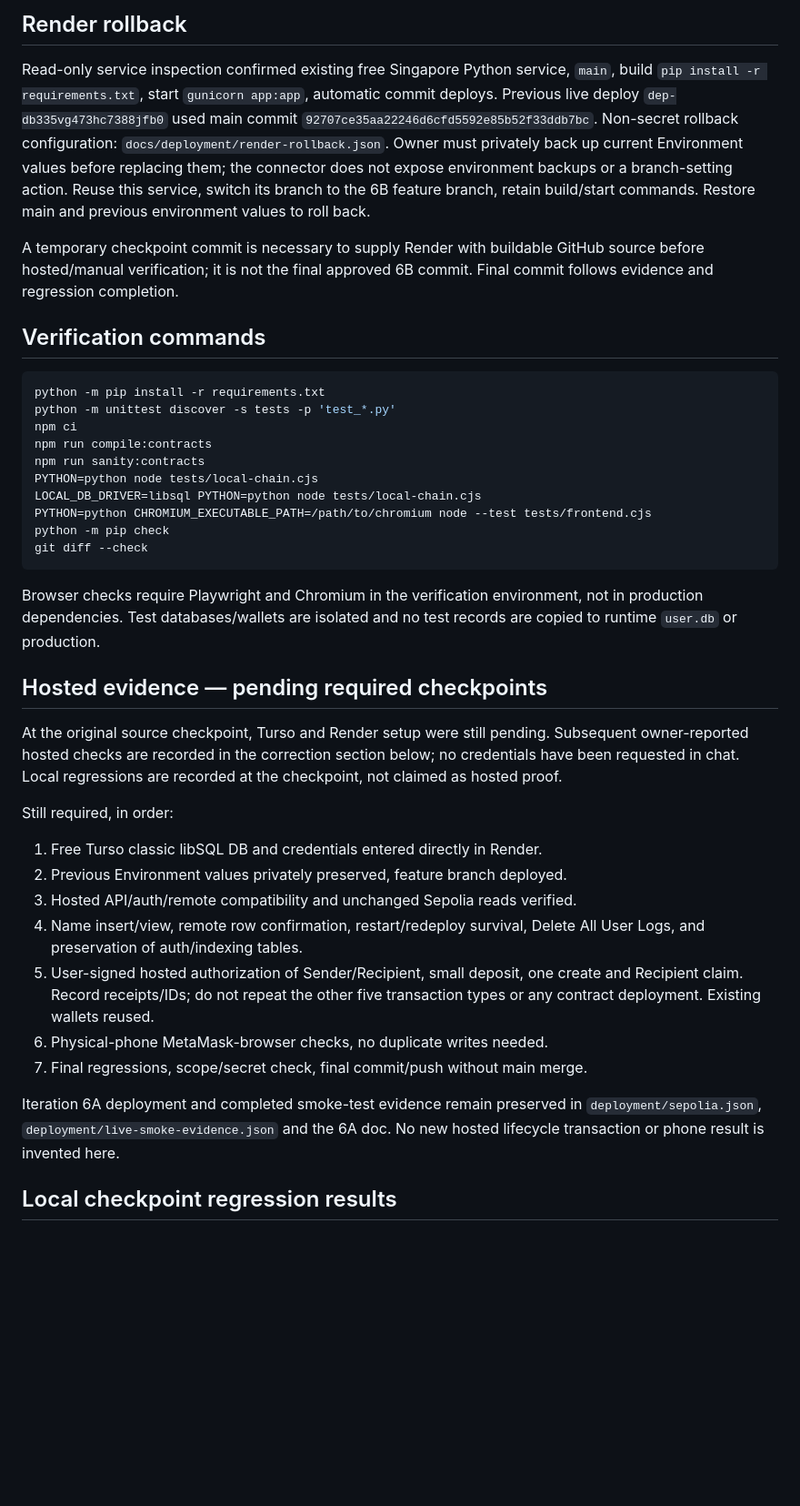
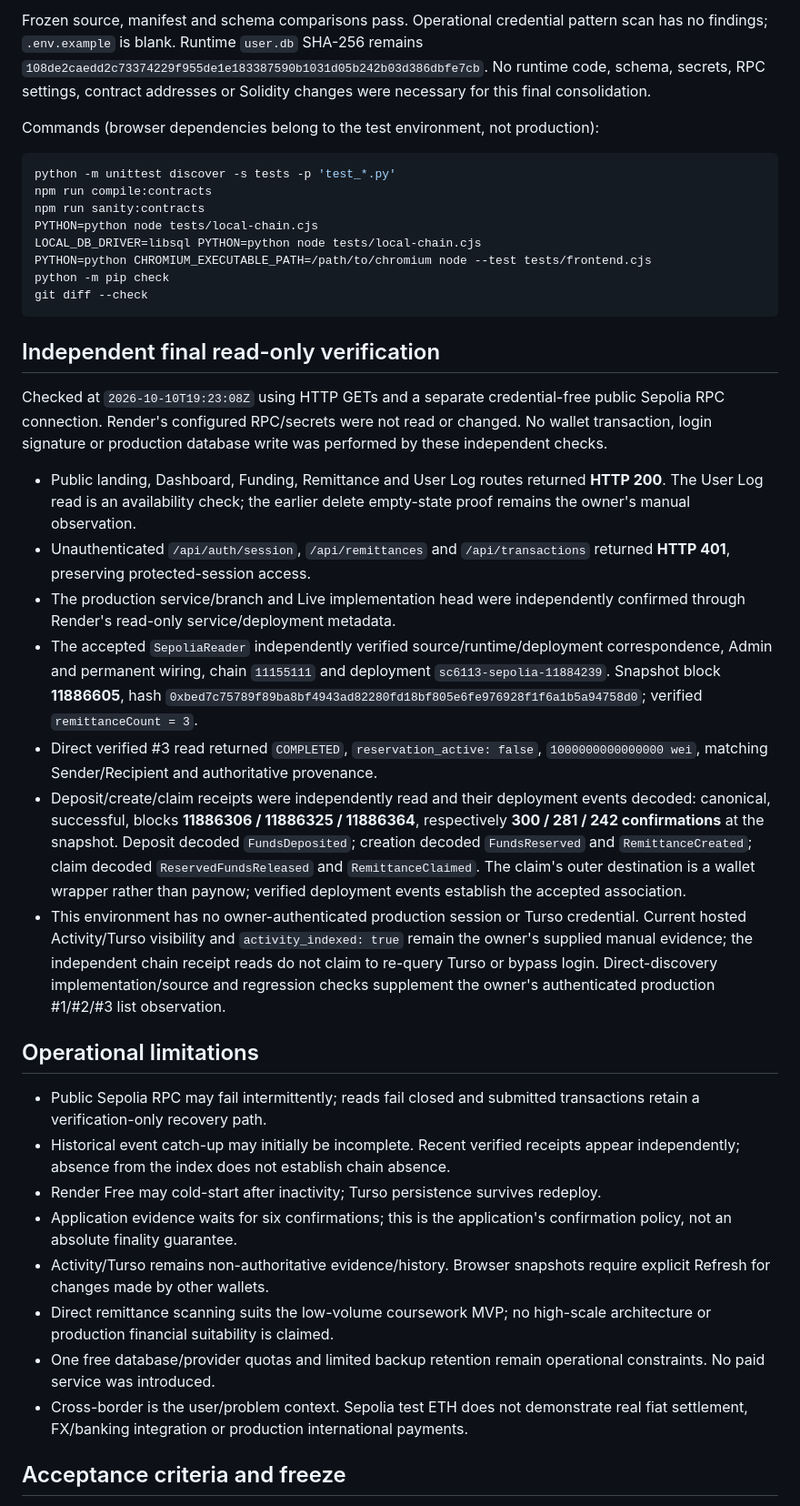
Before and after one commit to Ravin1010/SC6113-AY2026T1, a Markdown page: docs/integration/ITERATION_6B.md, the part around one of its changes. Shown at 91% size. Drawn GitHub-style; blank space fills up the shorter version.

Commit message:
Consolidate hosted evidence and freeze Iteration 6B

````diff
--- a/docs/integration/ITERATION_6B.md
+++ b/docs/integration/ITERATION_6B.md
@@ -94,26 +265,14 @@ never owns wallet keys. `.env.example` documents variable names only.
 
-## Render rollback
+Frozen source, manifest and schema comparisons pass. Operational credential
+pattern scan has no findings; `.env.example` is blank. Runtime `user.db` SHA-256
+remains `108de2caedd2c73374229f955de1e183387590b1031d05b242b03d386dbfe7cb`.
+No runtime code, schema, secrets, RPC settings, contract addresses or Solidity
+changes were necessary for this final consolidation.
 
-Read-only service inspection confirmed existing free Singapore Python service,
-`main`, build `pip install -r requirements.txt`, start `gunicorn app:app`, automatic
-commit deploys. Previous live deploy `dep-db335vg473hc7388jfb0` used main commit
-`92707ce35aa22246d6cfd5592e85b52f33ddb7bc`.
-Non-secret rollback configuration: `docs/deployment/render-rollback.json`.
-Owner must privately back up current Environment values before replacing them;
-the connector does not expose environment backups or a branch-setting action.
-Reuse this service, switch its branch to the 6B feature branch, retain build/start
-commands. Restore main and previous environment values to roll back.
-
-A temporary checkpoint commit is necessary to supply Render with buildable
-GitHub source before hosted/manual verification; it is not the final approved
-6B commit. Final commit follows evidence and regression completion.
-
-## Verification commands
+Commands (browser dependencies belong to the test environment, not production):
 
 ```sh
-python -m pip install -r requirements.txt
 python -m unittest discover -s tests -p 'test_*.py'
-npm ci
 npm run compile:contracts
 npm run sanity:contracts
 PYTHON=python node tests/local-chain.cjs
@@ -123,32 +282,57 @@ python -m pip check
 git diff --check
 ```
 
-Browser checks require Playwright and Chromium in the verification environment,
-not in production dependencies. Test databases/wallets are isolated and no test
-records are copied to runtime `user.db` or production.
+## Independent final read-only verification
 
-## Hosted evidence — pending required checkpoints
+Checked at `2026-10-10T19:23:08Z` using HTTP GETs and a separate credential-free
+public Sepolia RPC connection. Render's configured RPC/secrets were not read or
+changed. No wallet transaction, login signature or production database write was
+performed by these independent checks.
 
-At the original source checkpoint, Turso and Render setup were still pending.
-Subsequent owner-reported hosted checks are recorded in the correction section below;
-no credentials have been requested in chat.
-Local regressions are recorded at the checkpoint, not claimed as hosted proof.
+- Public landing, Dashboard, Funding, Remittance and User Log routes returned
+  **HTTP 200**. The User Log read is an availability check; the earlier delete
+  empty-state proof remains the owner's manual observation.
+- Unauthenticated `/api/auth/session`, `/api/remittances` and
+  `/api/transactions` returned **HTTP 401**, preserving protected-session access.
+- The production service/branch and Live implementation head were independently
+  confirmed through Render's read-only service/deployment metadata.
+- The accepted `SepoliaReader` independently verified source/runtime/deployment
+  correspondence, Admin and permanent wiring, chain `11155111` and deployment
+  `sc6113-sepolia-11884239`. Snapshot block **11886605**, hash `0xbed7c75789f89ba8bf4943ad82280fd18bf805e6fe976928f1f6a1b5a94758d0`;
+  verified `remittanceCount = 3`.
+- Direct verified #3 read returned `COMPLETED`, `reservation_active: false`,
+  `1000000000000000 wei`, matching Sender/Recipient and authoritative provenance.
+- Deposit/create/claim receipts were independently read and their deployment
+  events decoded: canonical, successful, blocks **11886306 / 11886325 / 11886364**,
+  respectively **300 / 281 / 242 confirmations** at the snapshot.
+  Deposit decoded `FundsDeposited`; creation decoded `FundsReserved` and
+  `RemittanceCreated`; claim decoded `ReservedFundsReleased` and
+  `RemittanceClaimed`. The claim's outer destination is a wallet wrapper rather
+  than paynow; verified deployment events establish the accepted association.
+- This environment has no owner-authenticated production session or Turso
+  credential. Current hosted Activity/Turso visibility and
+  `activity_indexed: true` remain the owner's supplied manual evidence; the
+  independent chain receipt reads do not claim to re-query Turso or bypass login.
+  Direct-discovery implementation/source and regression checks supplement the
+  owner's authenticated production #1/#2/#3 list observation.
 
-Still required, in order:
-1. Free Turso classic libSQL DB and credentials entered directly in Render.
-2. Previous Environment values privately preserved, feature branch deployed.
-3. Hosted API/auth/remote compatibility and unchanged Sepolia reads verified.
-4. Name insert/view, remote row confirmation, restart/redeploy survival,
-   Delete All User Logs, and preservation of auth/indexing tables.
-5. User-signed hosted authorization of Sender/Recipient, small deposit, one
-   create and Recipient claim. Record receipts/IDs; do not repeat the other five
-   transaction types or any contract deployment. Existing wallets reused.
-6. Physical-phone MetaMask-browser checks, no duplicate writes needed.
-7. Final regressions, scope/secret check, final commit/push without main merge.
+## Operational limitations
 
-Iteration 6A deployment and completed smoke-test evidence remain preserved in
-`deployment/sepolia.json`, `deployment/live-smoke-evidence.json` and the 6A doc.
-No new hosted lifecycle transaction or phone result is invented here.
+- Public Sepolia RPC may fail intermittently; reads fail closed and submitted
+  transactions retain a verification-only recovery path.
+- Historical event catch-up may initially be incomplete. Recent verified receipts
+  appear independently; absence from the index does not establish chain absence.
+- Render Free may cold-start after inactivity; Turso persistence survives redeploy.
+- Application evidence waits for six confirmations; this is the application's
+  confirmation policy, not an absolute finality guarantee.
+- Activity/Turso remains non-authoritative evidence/history. Browser snapshots
+  require explicit Refresh for changes made by other wallets.
+- Direct remittance scanning suits the low-volume coursework MVP; no high-scale
+  architecture or production financial suitability is claimed.
+- One free database/provider quotas and limited backup retention remain operational
+  constraints. No paid service was introduced.
+- Cross-border is the user/problem context. Sepolia test ETH does not demonstrate
+  real fiat settlement, FX/banking integration or production international payments.
 
-## Local checkpoint regression results
+## Acceptance criteria and freeze
 
````
Also changed, not shown: other parts of docs/integration/ITERATION_6B.md (+258 -258 lines).
